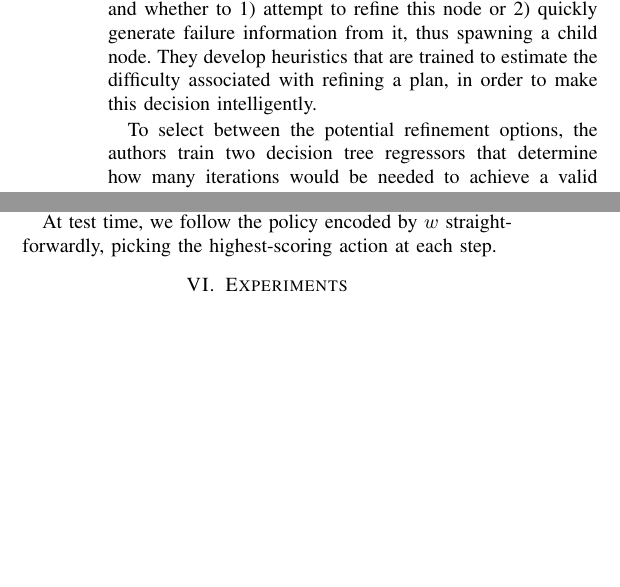
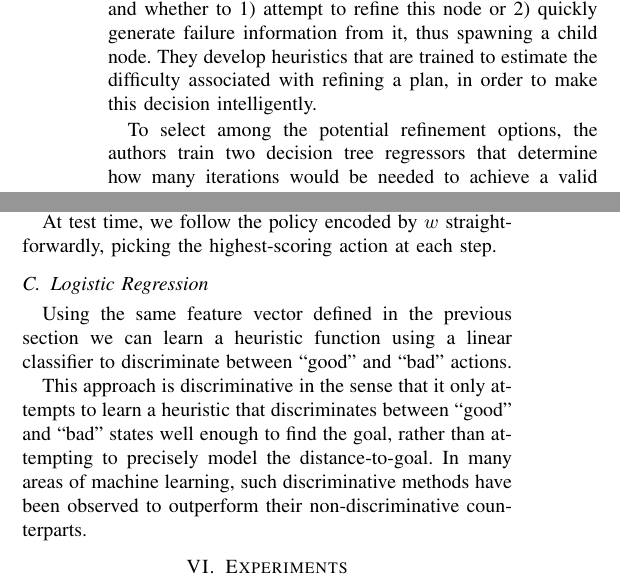
Before and after one commit to ronuchit/cs287_report, a LaTeX paper (root.tex, which reads hlsearch.tex, overallalgorithm.tex): two parts of the columns of page 4 of 6 before the commit and two parts of the columns of page 4 of 7 after it, joined at a grey line, cut so that both start at the same text, the shorter picture padded with empty space. Compiled offline with pdfLaTeX.

Commit message:
Fixed a few bugs

```diff
--- a/hlsearch.tex
+++ b/hlsearch.tex
@@ -46,3 +46,15 @@ aggregated dataset to solve for a new $w$, and repeat.
 
 At test time, we follow the policy encoded by $w$ straightforwardly, picking the highest-scoring action
 at each step.
+
+\subsection{Logistic Regression}
+%Given a sequence of action, we can also learn a heuristic that discriminates between “good” and “bad” actions.
+Using the same feature vector defined in the previous section we can learn a heuristic function using a linear classifier to discriminate between “good” and “bad” actions.
+
+This approach is discriminative in the sense that it only at-
+tempts to learn a heuristic that discriminates between “good”
+and “bad” states well enough to find the goal, rather than at-
+tempting  to  precisely  model  the  distance-to-goal.   In  many
+areas of machine learning, such discriminative methods have
+been observed to outperform their non-discriminative coun-
+terparts.
--- a/overallalgorithm.tex
+++ b/overallalgorithm.tex
@@ -86,7 +86,7 @@ visit next, and whether to 1) attempt to refine this node or 2) quickly generate
 from it, thus spawning a child node. They develop heuristics that are trained to estimate
 the difficulty associated with refining a plan, in order to make this decision intelligently.
 
-To select between the potential refinement options, the authors train two decision tree regressors
+To select among the potential refinement options, the authors train two decision tree regressors
 that determine how many iterations would be needed to achieve a valid refinement for a node, or for a child
 of that node which incorporates a single additional geometric fact about the environment.
 To obtain an estimate for a full plan, they sum this number across all of the plan's actions.
```
Also changed, not shown: root.pdf, hlsearch.tex (2 more changed lines).
